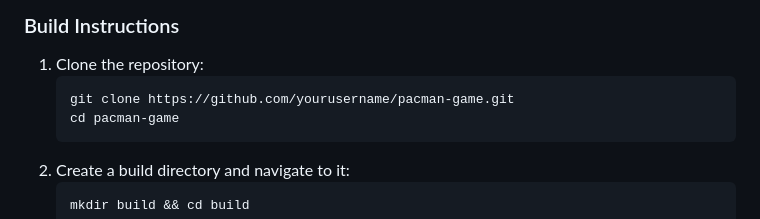
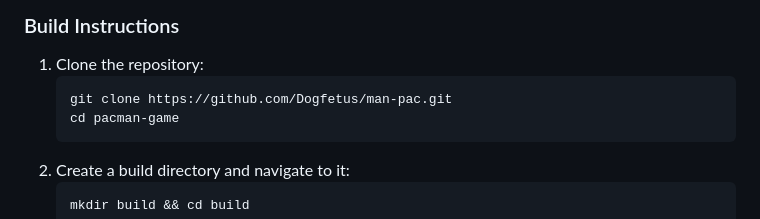
Before and after one commit to Dogfetus/man-pac, a Markdown page: README.md, the part around the change. GitHub-like rendering.

````diff
--- a/README.md
+++ b/README.md
@@ -54,7 +54,7 @@ The game is implemented using **SFML (Simple and Fast Multimedia Library)**, lev
 ### Build Instructions
 1. Clone the repository:
    ```bash
-   git clone https://github.com/yourusername/pacman-game.git
+   git clone https://github.com/Dogfetus/man-pac.git
    cd pacman-game
    ```
 2. Create a build directory and navigate to it:
````
